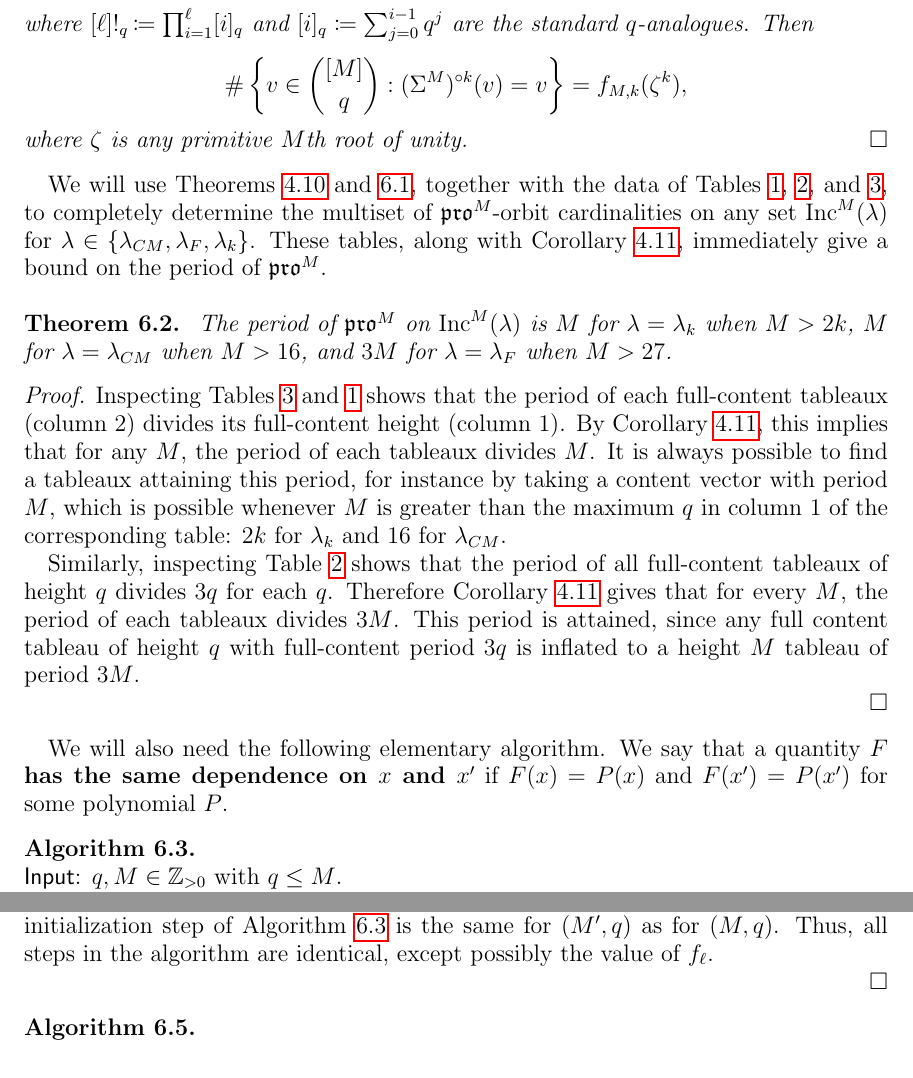
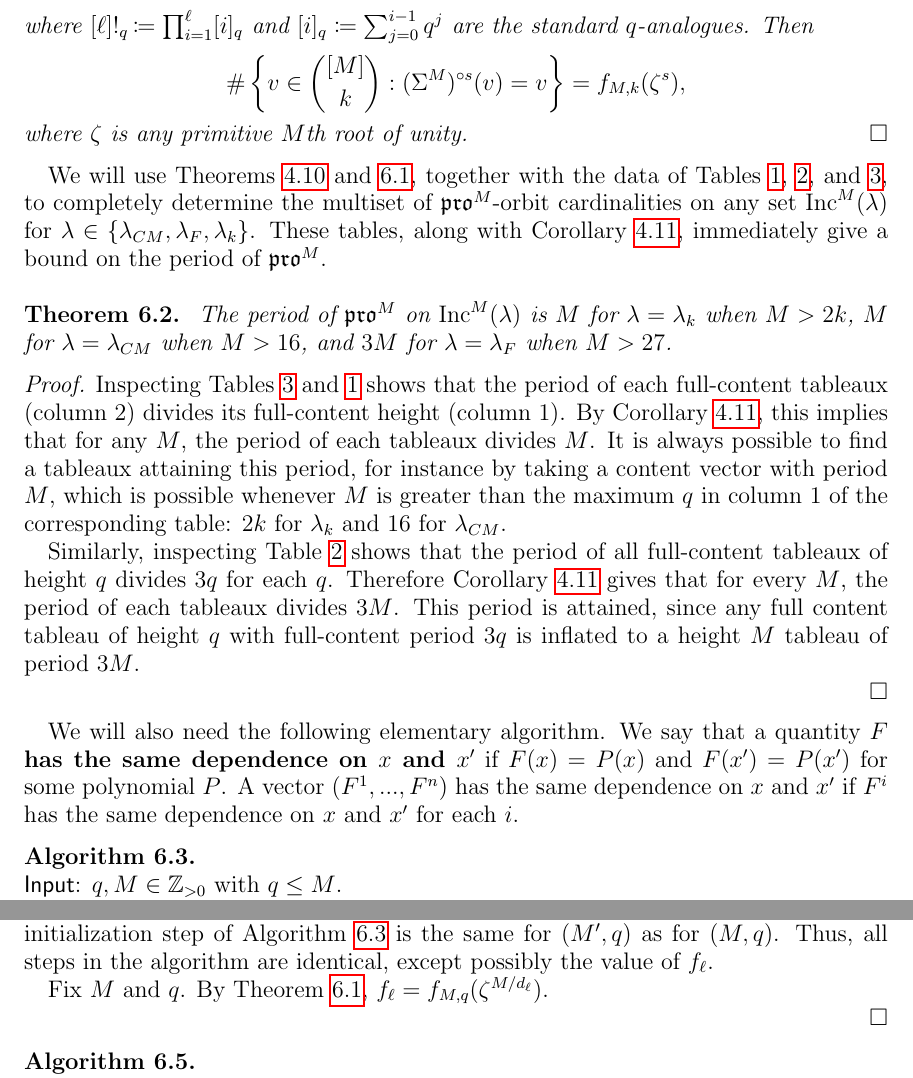
Before and after one commit to dogestoyevsky/ExceptionalPlanePartitions, a LaTeX paper (exceptionals4.tex): two parts of pages 26 and 27 of 31, joined at a grey line, cut so that both start at the same text. Compiled offline with pdfLaTeX.

Commit message:
correction to thm 6.1 (rsw)

```diff
--- a/exceptionals4.tex
+++ b/exceptionals4.tex
@@ -1099,7 +1099,7 @@ $q$ & orbit size & number of orbits\\
  Additionally, we need the fact that the number of elements of $\binom{[M]}{k}$ of any fixed $\Sigma^M$-order is given explicitly by \cite[Theorem~1.1(b)]{Reiner.Stanton.White}:
 \begin{theorem}[Reiner, Stanton, and White]\label{thm:rsw}
 Let \[f_{M,k}(q) \coloneqq \frac{[M]!_q}{[k]!_q\cdot [M-k]!_q},\] where $[\ell]!_q \coloneqq \prod_{i=1}^\ell [i]_q$ and $[i]_q \coloneqq \sum_{j = 0}^{i-1} q^j$ are the standard $q$-analogues. Then
-\[\#\left\{ v \in \binom{[M]}{q} : (\Sigma^M)^{\circ k}(v) = v \right\} = f_{M,k}(\zeta^k),\] where $\zeta$ is any primitive $M$th root of unity. \qed
+\[\#\left\{ v \in \binom{[M]}{k} : (\Sigma^M)^{\circ s}(v) = v \right\} = f_{M,k}(\zeta^s),\] where $\zeta$ is any primitive $M$th root of unity. \qed
 \end{theorem}
 We will use Theorems~\ref{thm:periodthm} and~\ref{thm:rsw}, together with the data of Tables~\ref{tab:E6},~\ref{tab:E7}, and~\ref{tab:prop}, to completely determine the multiset of $\pro^M$-orbit cardinalities on any set $\inc^M(\lambda)$ for $\lambda \in \{ \lambda_{CM}, \lambda_F, \lambda_k \}$. These tables, along with Corollary~\ref{corr:pdbound}, immediately give a bound on the period of $\pro^M$.
 \\
@@ -1114,7 +1114,7 @@ Similarly, inspecting Table~\ref{tab:E7} shows that the period of all full-conte
 \end{proof}
 
 
-We will also need the following elementary algorithm. We say that a quantity $F$ {\bf has the same dependence on $x$ and $x'$} if $F(x) = P(x)$ and $F(x') = P(x')$ for some polynomial $P$.
+We will also need the following elementary algorithm. We say that a quantity $F$ {\bf has the same dependence on $x$ and $x'$} if $F(x) = P(x)$ and $F(x') = P(x')$ for some polynomial $P$. A vector $(F^1,...,F^n)$ has the same dependence on $x$ and $x'$ if $F^i$ has the same dependence on $x$ and $x'$ for each $i$.
 
 %That is, we must show that the number of tableaux fixed by $\pro^d$ is equal to $f_{\lambda}^m(\zeta^d)$ for $\zeta$ an $M$th root of unity. Now
 %Fix a shape $\lambda$ with maximum rank $r$ and $s$ boxes.  A gapless tableau on $\lambda$ must have its maximum label between $r+1$ and $s$.  Theorem~\ref{thm:compressbijective} shows that each tableaux of height $q$ corresponds uniquely to an element of $\incgl^k(\lambda) \times \binom{[q]}{k}$ for some $k \leq q$. Further, each element of $\binom{[q]}{k}$ has a period (under cyclic permutation) which is a divisor of $q$. ! Therefore to determine the number of tableaux $S \in \inc^q(\lambda)$ whose period divides a given positive integer $L$, we can execute the following algorithm.
@@ -1153,6 +1153,8 @@ where $d_1> \ldots > d_k$ is the list of all positive common divisors of $q$ and
 \medskip
 \noindent
 (3): Say $\gcd(M,q) = \gcd(M',q)$.  Then, the list $d_1 > \cdots > d_k$ of divisors in the initialization step of Algorithm~\ref{alg:2} is the same for $(M',q)$ as for $(M,q)$. Thus, all steps in the algorithm are identical, except possibly the value of $f_\ell$.
+
+Fix $M$ and $q$. By Theorem~\ref{thm:rsw}, $f_{\ell} = f_{M,q}(\zeta^{M/d_{\ell}})$.
 
 
 \end{proof}
```
Also changed, not shown: exceptionals4.pdf, 2 other files.
